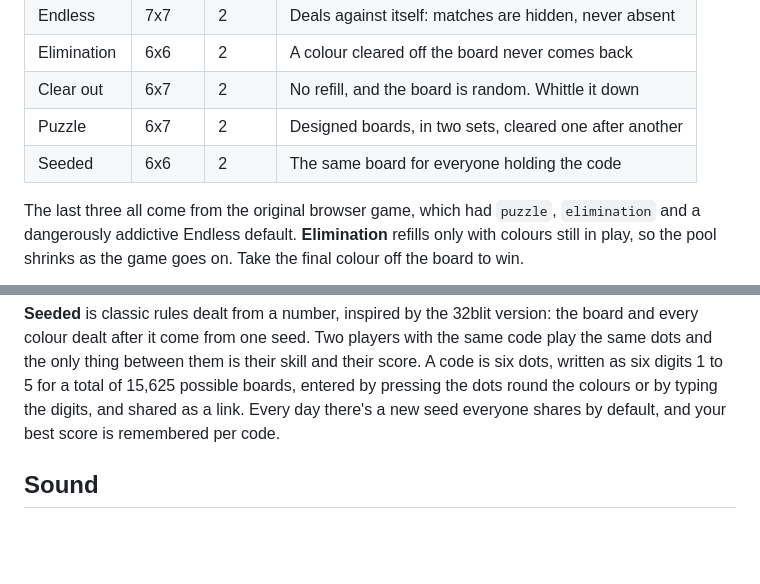
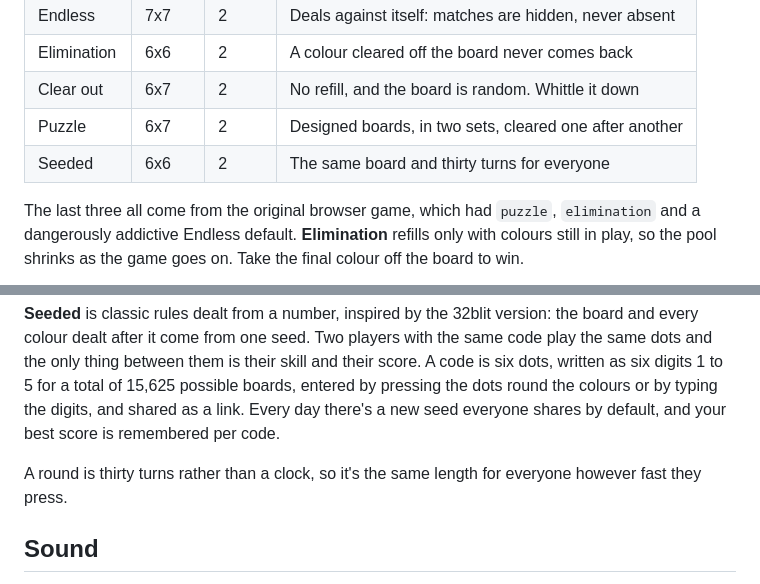
Before and after one commit to Gadgetoid/dots, a Markdown page: README.md, 2 parts joined by grey strips. Rendered like a GitHub page; blank space fills up the shorter version.

```diff
--- a/README.md
+++ b/README.md
@@ -61,7 +62,7 @@ Just copy the current URL to share a board. Note that today's seeded board write
 | Elimination | 6x6   | 2     | A colour cleared off the board never comes back         |
 | Clear out   | 6x7   | 2     | No refill, and the board is random. Whittle it down     |
 | Puzzle      | 6x7   | 2     | Designed boards, in two sets, cleared one after another |
-| Seeded      | 6x6   | 2     | The same board for everyone holding the code            |
+| Seeded      | 6x6   | 2     | The same board and thirty turns for everyone            |
 
 The last three all come from the original browser game, which had `puzzle`, `elimination` and a dangerously addictive Endless default. **Elimination** refills only with colours still in play, so the pool shrinks as the game goes on. Take the final colour off the board to win.
 
@@ -70,6 +71,8 @@ The last three all come from the original browser game, which had `puzzle`, `eli
 **Clear out** is the same premise on a random board, and a random board usually cannot be emptied at all - at sizes small enough to search exhaustively, only about one dealt board in ten can be, and the rest strand a colour whatever order they are taken in. So it asks how far a board can be whittled down and reports what was left on it, and clearing one outright is an occasional thing worth a mention. If you want a board that is certainly clearable, that is what the designed levels are for.
 
 **Seeded** is classic rules dealt from a number, inspired by the 32blit version: the board and every colour dealt after it come from one seed. Two players with the same code play the same dots and the only thing between them is their skill and their score. A code is six dots, written as six digits 1 to 5 for a total of 15,625 possible boards, entered by pressing the dots round the colours or by typing the digits, and shared as a link. Every day there's a new seed everyone shares by default, and your best score is remembered per code.
+
+A round is thirty turns rather than a clock, so it's the same length for everyone however fast they press.
 
 ## Sound
 
```
Also changed, not shown: other parts of README.md (+8 -7 lines), DEVELOPMENT.md (+3 -1 lines), screenshots/seeded.png (added), 7 other files.
